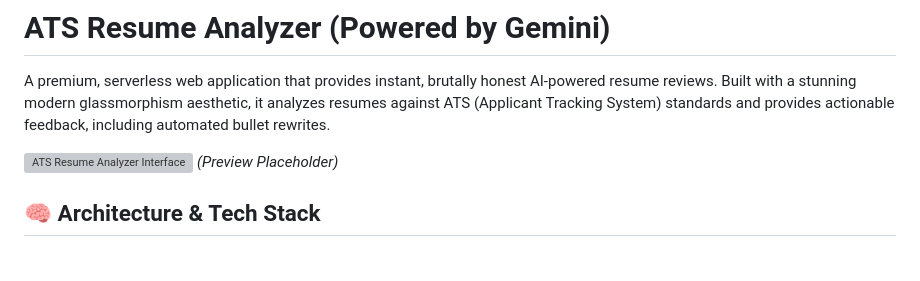
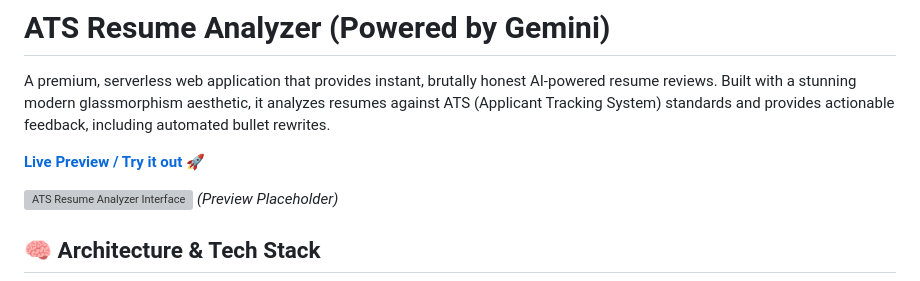
Before and after one commit to Kishor-git22/ats-resume-analyzer, a Markdown page: README.md, the part around the change. Rendered like a GitHub page; blank space fills up the shorter version; grey boxes are pictures that could not be loaded.

```diff
--- a/README.md
+++ b/README.md
@@ -1,6 +1,8 @@
 # ATS Resume Analyzer (Powered by Gemini)
 
 A premium, serverless web application that provides instant, brutally honest AI-powered resume reviews. Built with a stunning modern glassmorphism aesthetic, it analyzes resumes against ATS (Applicant Tracking System) standards and provides actionable feedback, including automated bullet rewrites.
+
+**[Live Preview / Try it out 🚀](https://kisbor-ats-resume-analyzer.vercel.app/)**
 
 ![ATS Resume Analyzer Interface](/public/preview.png) _(Preview Placeholder)_
 
```
